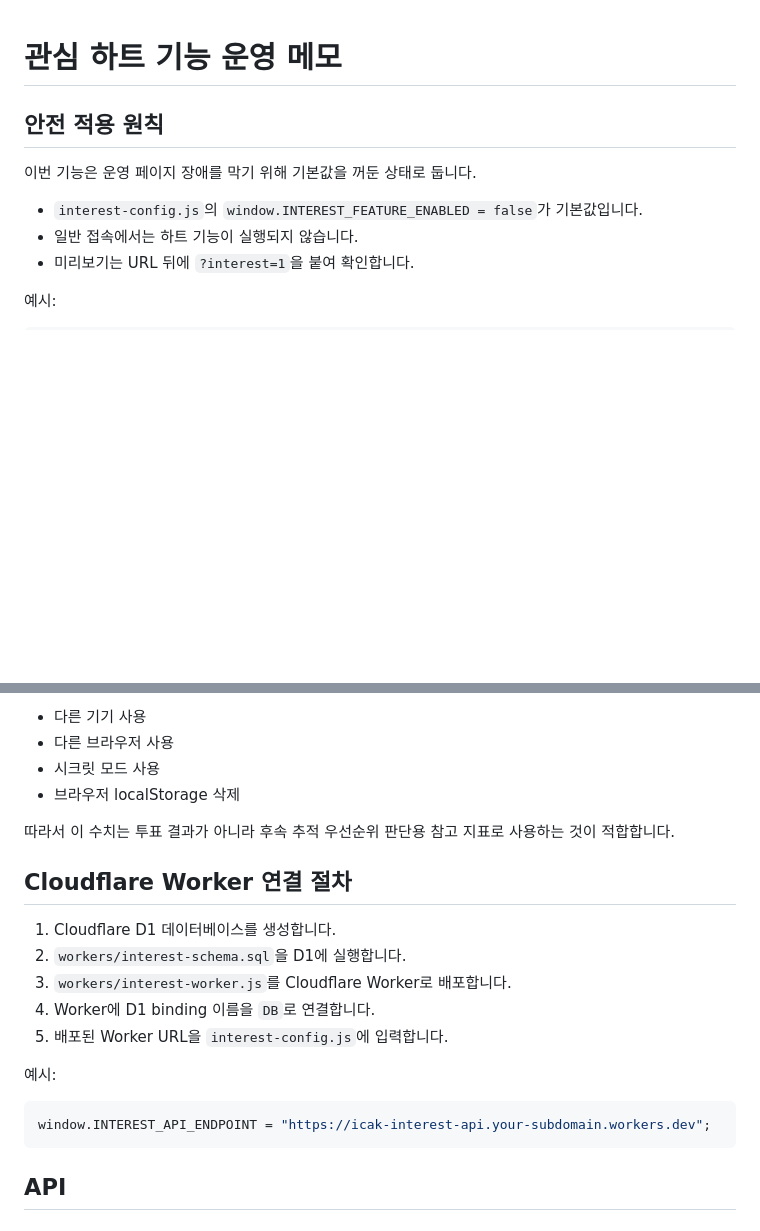
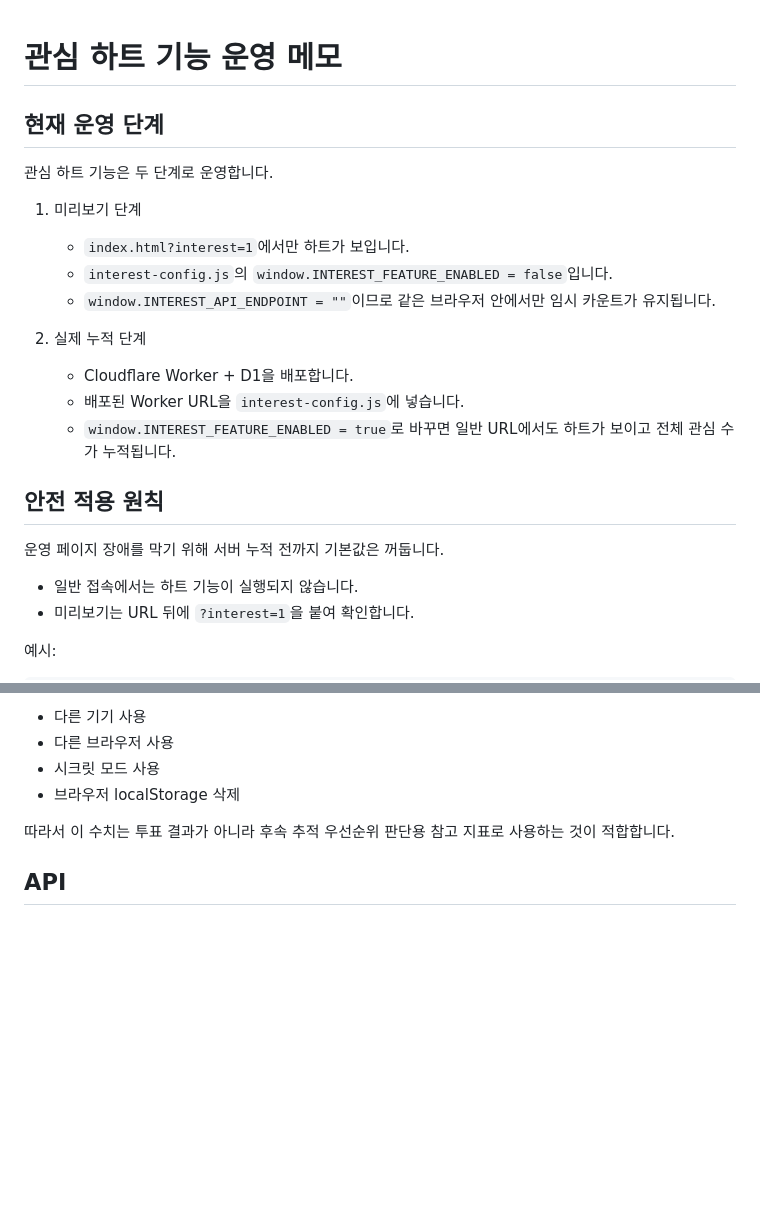
Before and after one commit to icakmenadiv/overseas-construction-monitor, a Markdown page: docs/interest-feature.md, 2 parts joined by grey strips. GitHub-like rendering; blank space fills up the shorter version.

````diff
--- a/docs/interest-feature.md
+++ b/docs/interest-feature.md
@@ -1,10 +1,23 @@
 # 관심 하트 기능 운영 메모
+
+## 현재 운영 단계
+
+관심 하트 기능은 두 단계로 운영합니다.
+
+1. 미리보기 단계
+   - `index.html?interest=1`에서만 하트가 보입니다.
+   - `interest-config.js`의 `window.INTEREST_FEATURE_ENABLED = false`입니다.
+   - `window.INTEREST_API_ENDPOINT = ""`이므로 같은 브라우저 안에서만 임시 카운트가 유지됩니다.
+
+2. 실제 누적 단계
+   - Cloudflare Worker + D1을 배포합니다.
+   - 배포된 Worker URL을 `interest-config.js`에 넣습니다.
+   - `window.INTEREST_FEATURE_ENABLED = true`로 바꾸면 일반 URL에서도 하트가 보이고 전체 관심 수가 누적됩니다.
 
 ## 안전 적용 원칙
 
-이번 기능은 운영 페이지 장애를 막기 위해 기본값을 꺼둔 상태로 둡니다.
+운영 페이지 장애를 막기 위해 서버 누적 전까지 기본값은 꺼둡니다.
 
-- `interest-config.js`의 `window.INTEREST_FEATURE_ENABLED = false`가 기본값입니다.
 - 일반 접속에서는 하트 기능이 실행되지 않습니다.
 - 미리보기는 URL 뒤에 `?interest=1`을 붙여 확인합니다.
 
@@ -64,20 +126,6 @@ UI와 데이터 로딩이 모두 안정적으로 확인된 뒤에만 `window.INT
 - 브라우저 localStorage 삭제
 
 따라서 이 수치는 투표 결과가 아니라 후속 추적 우선순위 판단용 참고 지표로 사용하는 것이 적합합니다.
-
-## Cloudflare Worker 연결 절차
-
-1. Cloudflare D1 데이터베이스를 생성합니다.
-2. `workers/interest-schema.sql`을 D1에 실행합니다.
-3. `workers/interest-worker.js`를 Cloudflare Worker로 배포합니다.
-4. Worker에 D1 binding 이름을 `DB`로 연결합니다.
-5. 배포된 Worker URL을 `interest-config.js`에 입력합니다.
-
-예시:
-
-```js
-window.INTEREST_API_ENDPOINT = "https://icak-interest-api.your-subdomain.workers.dev";
-```
 
 ## API
 
````
Also changed, not shown: other parts of docs/interest-feature.md (+52 -3 lines).
